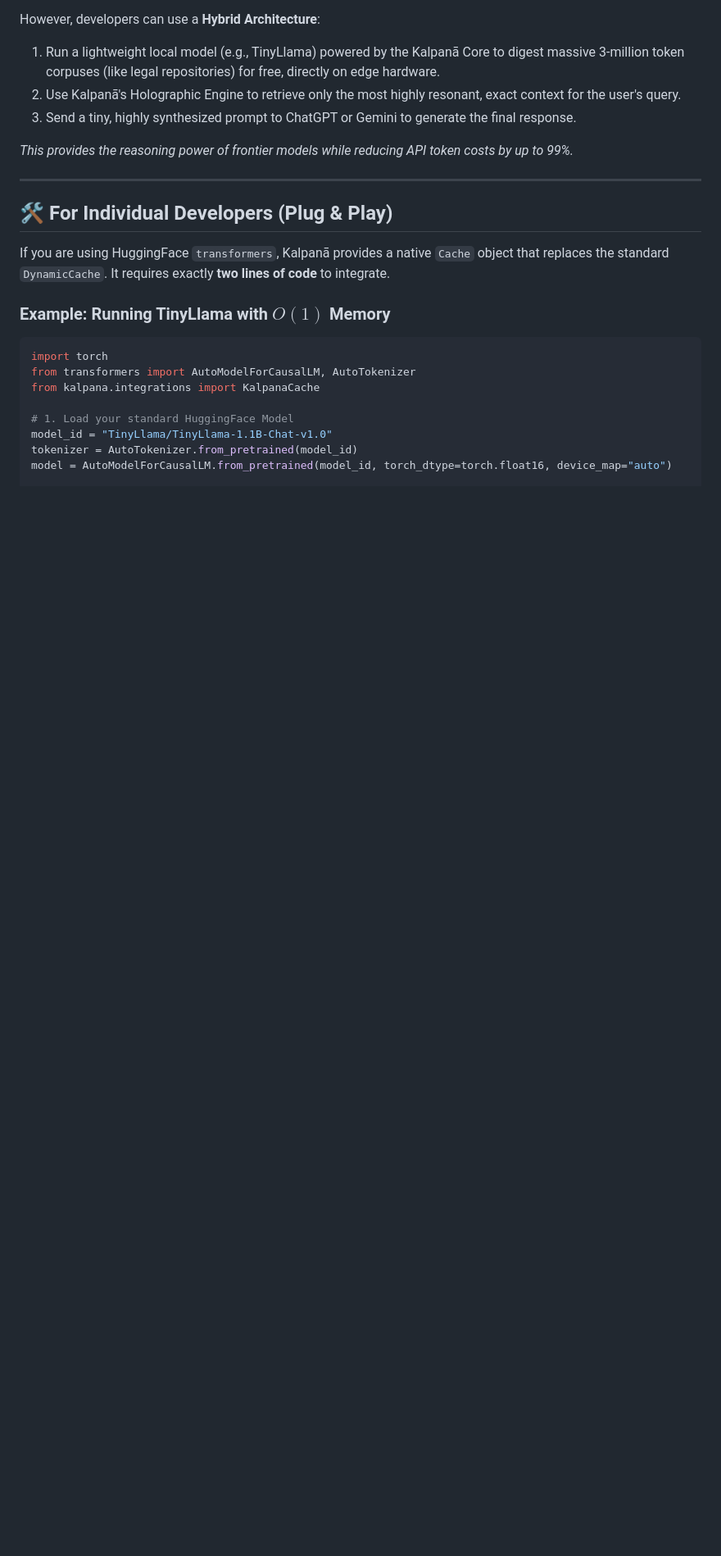
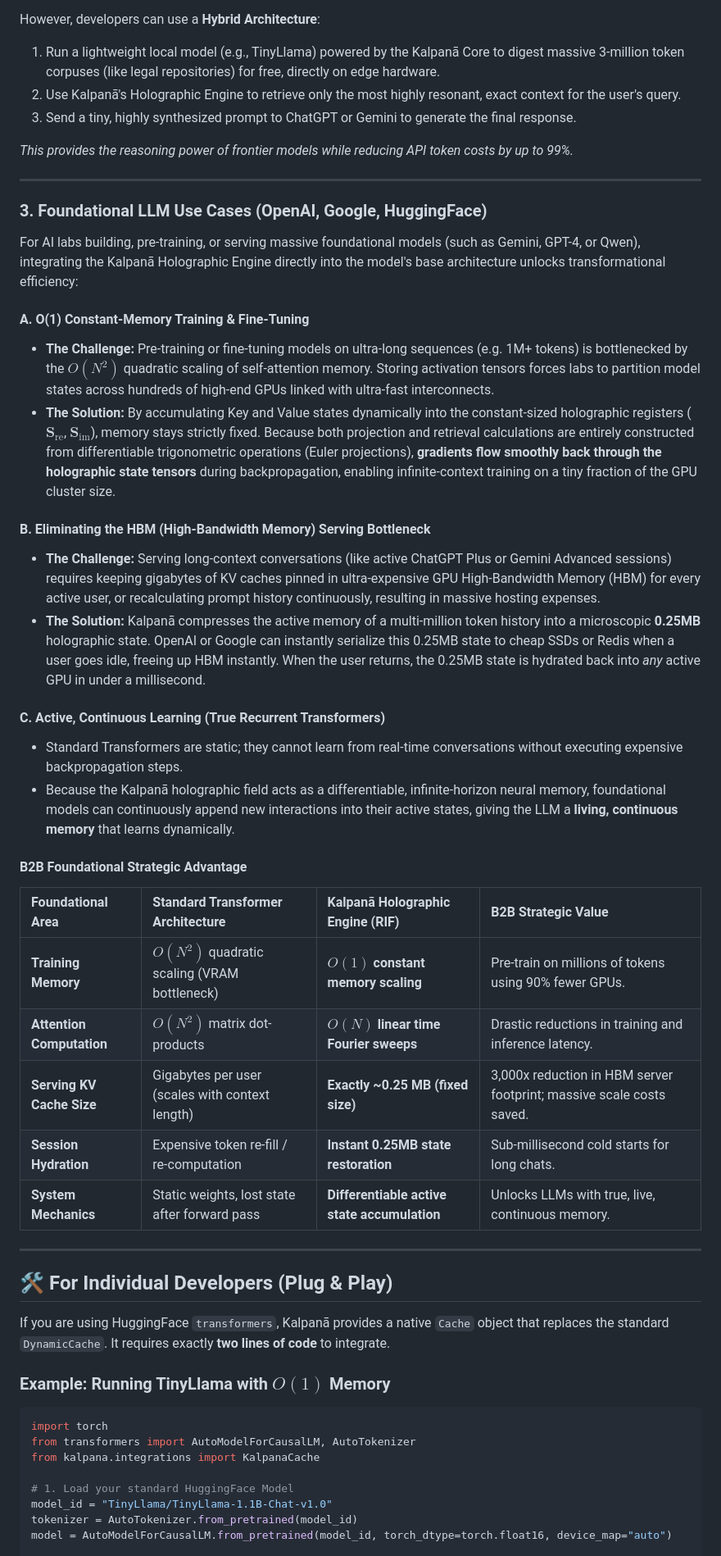
Before and after one commit to maduperera/Kalpana-Engine-SDK, a Markdown page: README.md, the part around one of its changes. Shown at 82% size. GitHub-like rendering; blank space fills up the shorter version.

Commit message:
docs: fix Mermaid syntax error and add B2B Foundational LLM Use Cases table

```diff
--- a/README.md
+++ b/README.md
@@ -169,6 +169,33 @@ However, developers can use a **Hybrid Architecture**:
 3. Send a tiny, highly synthesized prompt to ChatGPT or Gemini to generate the final response.
 
 *This provides the reasoning power of frontier models while reducing API token costs by up to 99%.*
+
+---
+
+### 3. Foundational LLM Use Cases (OpenAI, Google, HuggingFace)
+For AI labs building, pre-training, or serving massive foundational models (such as Gemini, GPT-4, or Qwen), integrating the Kalpanā Holographic Engine directly into the model's base architecture unlocks transformational efficiency:
+
+#### A. O(1) Constant-Memory Training & Fine-Tuning
+- **The Challenge:** Pre-training or fine-tuning models on ultra-long sequences (e.g. 1M+ tokens) is bottlenecked by the $O(N^2)$ quadratic scaling of self-attention memory. Storing activation tensors forces labs to partition model states across hundreds of high-end GPUs linked with ultra-fast interconnects.
+- **The Solution:** By accumulating Key and Value states dynamically into the constant-sized holographic registers ($\mathbf{S}_{\text{re}}$, $\mathbf{S}_{\text{im}}$), memory stays strictly fixed. Because both projection and retrieval calculations are entirely constructed from differentiable trigonometric operations (Euler projections), **gradients flow smoothly back through the holographic state tensors** during backpropagation, enabling infinite-context training on a tiny fraction of the GPU cluster size.
+
+#### B. Eliminating the HBM (High-Bandwidth Memory) Serving Bottleneck
+- **The Challenge:** Serving long-context conversations (like active ChatGPT Plus or Gemini Advanced sessions) requires keeping gigabytes of KV caches pinned in ultra-expensive GPU High-Bandwidth Memory (HBM) for every active user, or recalculating prompt history continuously, resulting in massive hosting expenses.
+- **The Solution:** Kalpanā compresses the active memory of a multi-million token history into a microscopic **0.25MB** holographic state. OpenAI or Google can instantly serialize this 0.25MB state to cheap SSDs or Redis when a user goes idle, freeing up HBM instantly. When the user returns, the 0.25MB state is hydrated back into *any* active GPU in under a millisecond.
+
+#### C. Active, Continuous Learning (True Recurrent Transformers)
+- Standard Transformers are static; they cannot learn from real-time conversations without executing expensive backpropagation steps.
+- Because the Kalpanā holographic field acts as a differentiable, infinite-horizon neural memory, foundational models can continuously append new interactions into their active states, giving the LLM a **living, continuous memory** that learns dynamically.
+
+#### B2B Foundational Strategic Advantage
+
+| Foundational Area | Standard Transformer Architecture | Kalpanā Holographic Engine (RIF) | B2B Strategic Value |
+| :--- | :--- | :--- | :--- |
+| **Training Memory** | $O(N^2)$ quadratic scaling (VRAM bottleneck) | **$O(1)$ constant memory scaling** | Pre-train on millions of tokens using 90% fewer GPUs. |
+| **Attention Computation** | $O(N^2)$ matrix dot-products | **$O(N)$ linear time Fourier sweeps** | Drastic reductions in training and inference latency. |
+| **Serving KV Cache Size** | Gigabytes per user (scales with context length) | **Exactly ~0.25 MB (fixed size)** | 3,000x reduction in HBM server footprint; massive scale costs saved. |
+| **Session Hydration** | Expensive token re-fill / re-computation | **Instant 0.25MB state restoration** | Sub-millisecond cold starts for long chats. |
+| **System Mechanics** | Static weights, lost state after forward pass | **Differentiable active state accumulation** | Unlocks LLMs with true, live, continuous memory. |
 
 ---
 
```
Also changed, not shown: other parts of README.md (+1 -1 lines).
